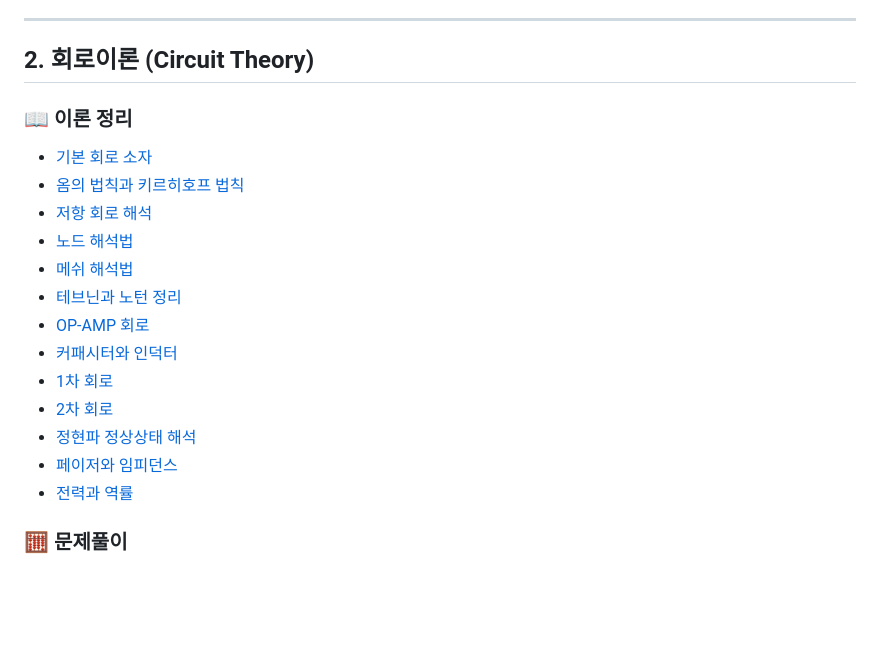
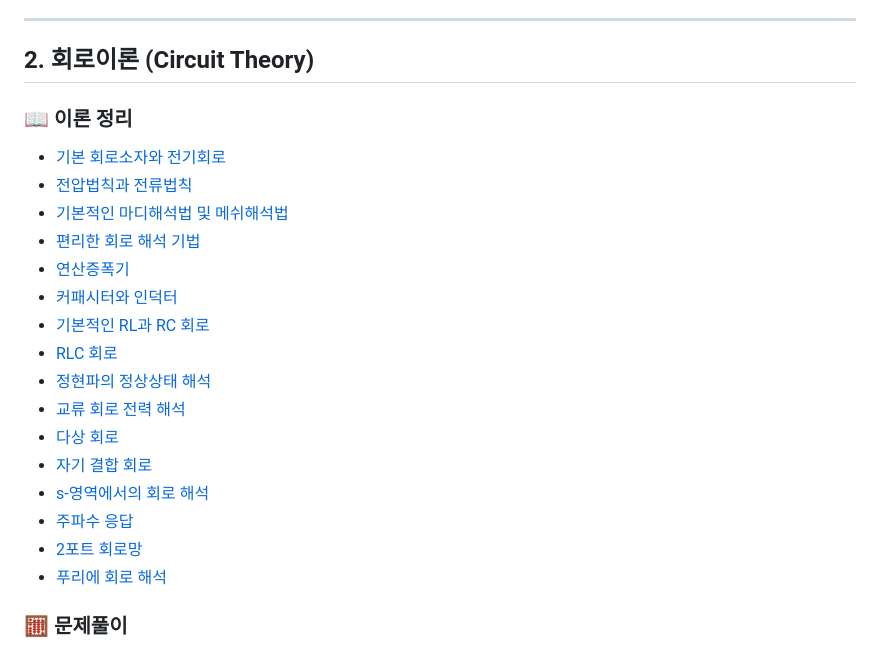
Before and after one commit to yuseongil034/2-2_Major-Subjects, a Markdown page: README.md, the part around the change. Rendered like a GitHub page; blank space fills up the shorter version.

```diff
--- a/README.md
+++ b/README.md
@@ -33,21 +33,23 @@
 ---
 
 ## 2. 회로이론 (Circuit Theory)
-
 ### 📖 이론 정리
-- [기본 회로 소자](circuit_theory/basic_elements.md)
-- [옴의 법칙과 키르히호프 법칙](circuit_theory/ohm_kirchhoff.md)
-- [저항 회로 해석](circuit_theory/resistive_circuits.md)
-- [노드 해석법](circuit_theory/nodal_analysis.md)
-- [메쉬 해석법](circuit_theory/mesh_analysis.md)
-- [테브닌과 노턴 정리](circuit_theory/thevenin_norton.md)
-- [OP-AMP 회로](circuit_theory/opamp_circuits.md)
-- [커패시터와 인덕터](circuit_theory/capacitor_inductor.md)
-- [1차 회로](circuit_theory/first_order_circuits.md)
-- [2차 회로](circuit_theory/second_order_circuits.md)
-- [정현파 정상상태 해석](circuit_theory/sinusoidal_analysis.md)
-- [페이저와 임피던스](circuit_theory/phasor_impedance.md)
-- [전력과 역률](circuit_theory/power_factor.md)
+- [기본 회로소자와 전기회로](circuit_theory/basic_circuit_elements.md)
+- [전압법칙과 전류법칙](circuit_theory/voltage_current_laws.md)
+- [기본적인 마디해석법 및 메쉬해석법](circuit_theory/nodal_mesh_analysis.md)
+- [편리한 회로 해석 기법](circuit_theory/convenient_analysis_methods.md)
+- [연산증폭기](circuit_theory/operational_amplifiers.md)
+- [커패시터와 인덕터](circuit_theory/capacitors_inductors.md)
+- [기본적인 RL과 RC 회로](circuit_theory/rl_rc_circuits.md)
+- [RLC 회로](circuit_theory/rlc_circuits.md)
+- [정현파의 정상상태 해석](circuit_theory/sinusoidal_steady_state.md)
+- [교류 회로 전력 해석](circuit_theory/ac_power_analysis.md)
+- [다상 회로](circuit_theory/polyphase_circuits.md)
+- [자기 결합 회로](circuit_theory/magnetically_coupled_circuits.md)
+- [s-영역에서의 회로 해석](circuit_theory/s_domain_analysis.md)
+- [주파수 응답](circuit_theory/frequency_response.md)
+- [2포트 회로망](circuit_theory/two_port_networks.md)
+- [푸리에 회로 해석](circuit_theory/fourier_circuit_analysis.md)
 
 ### 🧮 문제풀이
 - [DC 회로 문제](circuit_theory/problems/dc_circuits.md)
```
